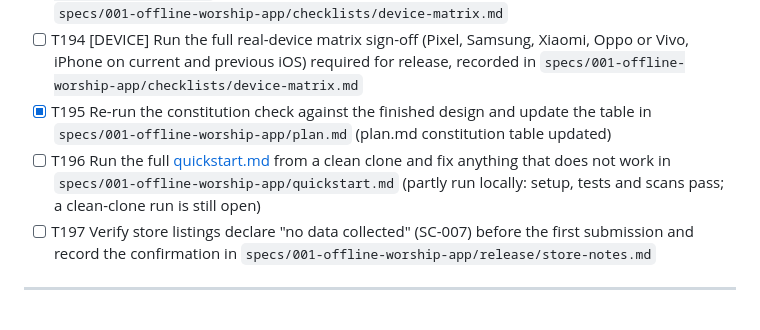
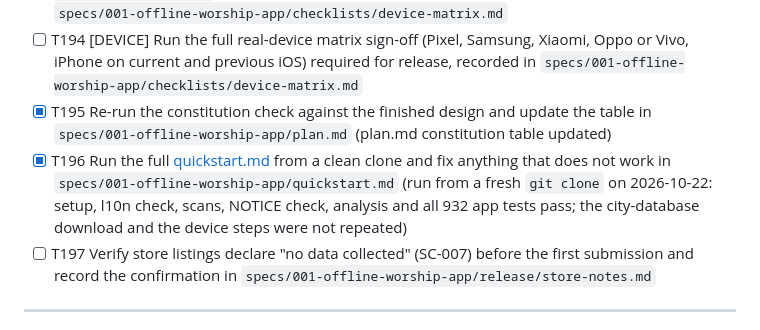
Before and after one commit to amnullh/Deen-App, a Markdown page: specs/001-offline-worship-app/tasks.md, the part around the change. Rendered like a GitHub page.

Commit message:
docs: record the clean-clone verification (T196)
Co-Authored-By: Claude Sonnet 5.5 <noreply@anthropic.com>

```diff
--- a/specs/001-offline-worship-app/tasks.md
+++ b/specs/001-offline-worship-app/tasks.md
@@ -387,7 +387,7 @@ description: "Task list for Offline Worship App (Phase 0)"
 - [ ] T193 [DEVICE] Measure background battery use over 24 hours (SC-005): Android with `adb shell dumpsys batterystats`, iPhone with Xcode energy diagnostics or MetricKit, recorded in `specs/001-offline-worship-app/checklists/device-matrix.md`
 - [ ] T194 [DEVICE] Run the full real-device matrix sign-off (Pixel, Samsung, Xiaomi, Oppo or Vivo, iPhone on current and previous iOS) required for release, recorded in `specs/001-offline-worship-app/checklists/device-matrix.md`
 - [x] T195 Re-run the constitution check against the finished design and update the table in `specs/001-offline-worship-app/plan.md` (plan.md constitution table updated)
-- [ ] T196 Run the full [quickstart.md](quickstart.md) from a clean clone and fix anything that does not work in `specs/001-offline-worship-app/quickstart.md` (partly run locally: setup, tests and scans pass; a clean-clone run is still open)
+- [x] T196 Run the full [quickstart.md](quickstart.md) from a clean clone and fix anything that does not work in `specs/001-offline-worship-app/quickstart.md` (run from a fresh `git clone` on 2026-10-22: setup, l10n check, scans, NOTICE check, analysis and all 932 app tests pass; the city-database download and the device steps were not repeated)
 - [ ] T197 Verify store listings declare "no data collected" (SC-007) before the first submission and record the confirmation in `specs/001-offline-worship-app/release/store-notes.md`
 
 ---
```
